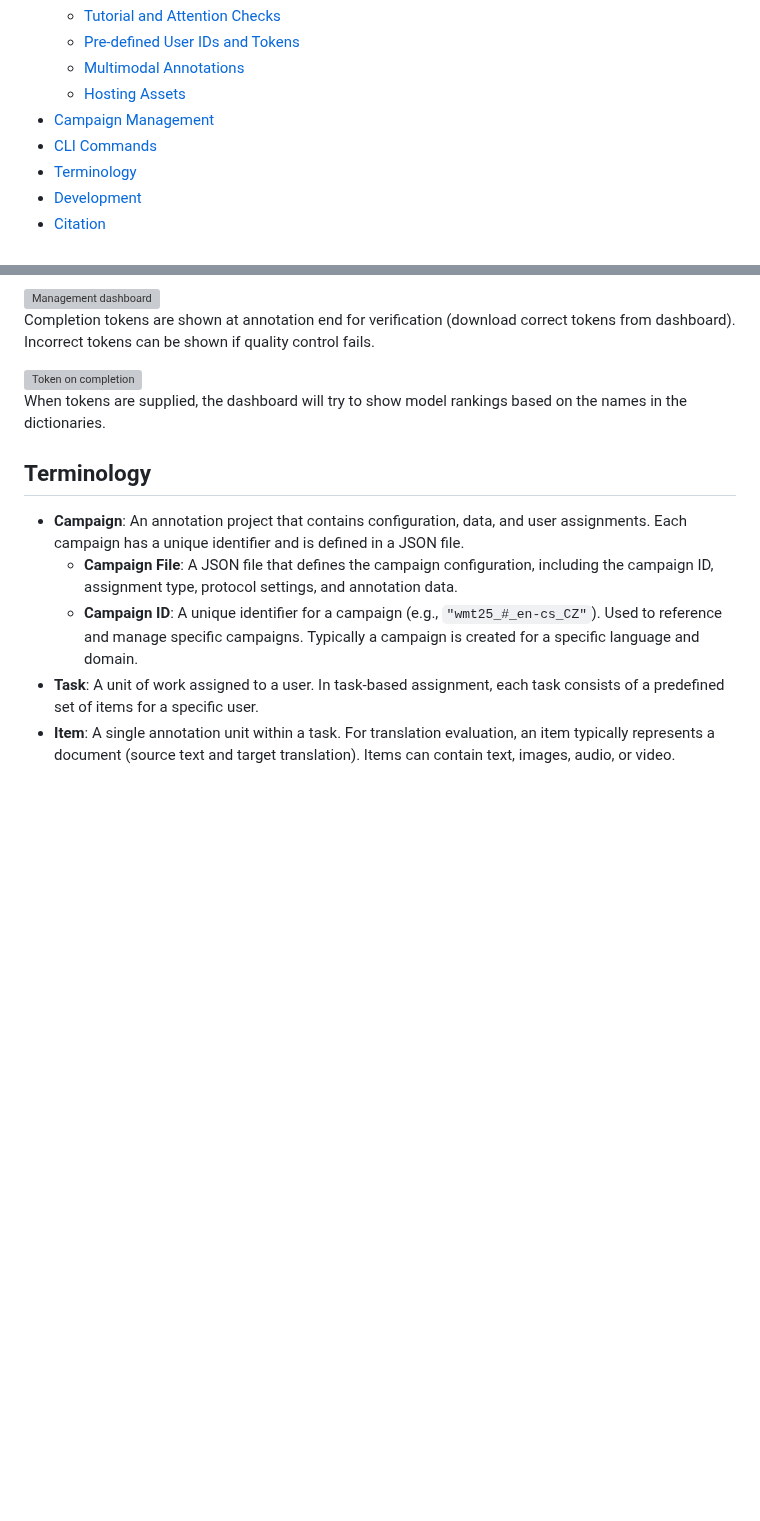
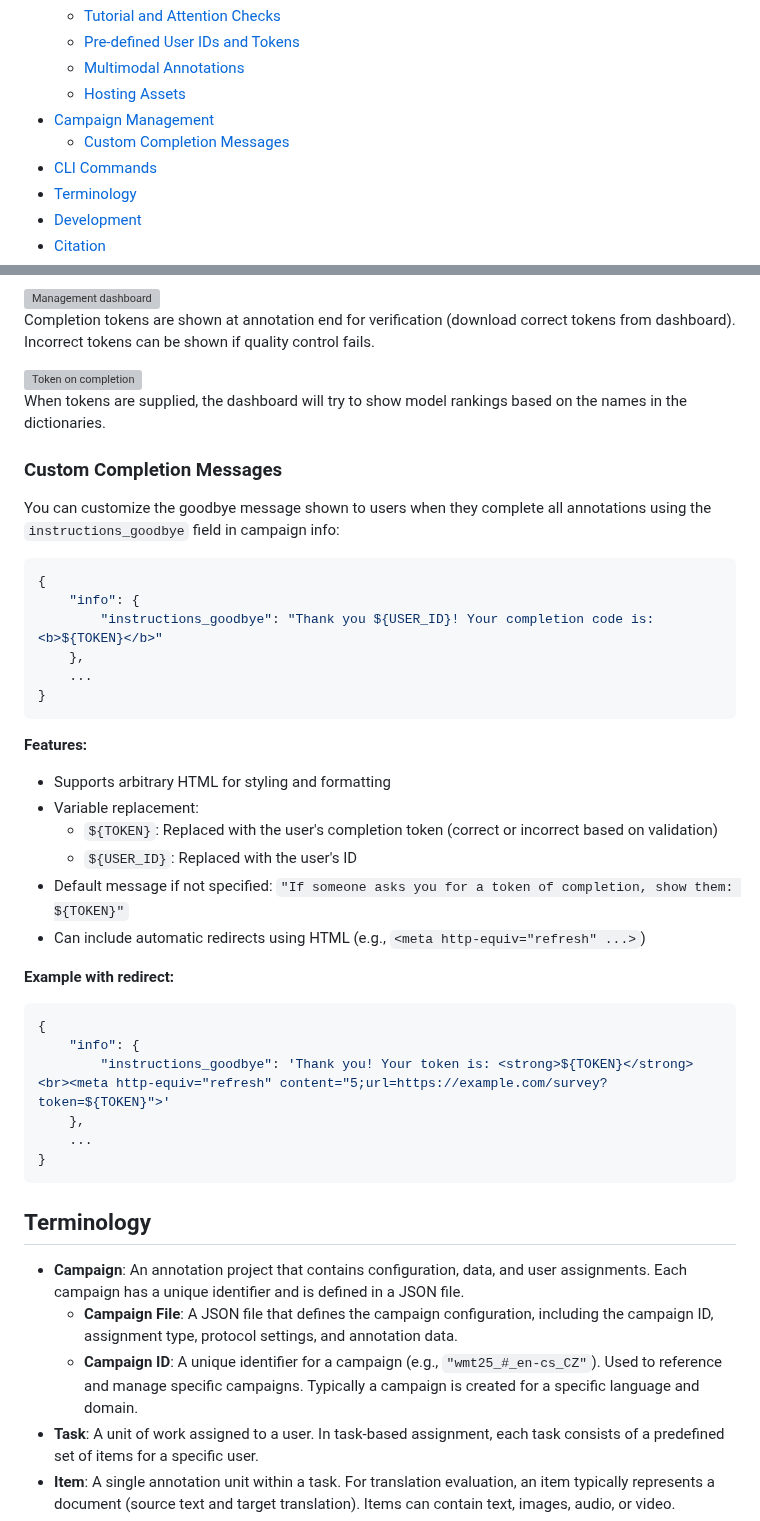
Before and after one commit to zouharvi/pearnament, a Markdown page: README.md, 2 parts joined by grey strips. Drawn GitHub-style; blank space fills up the shorter version; grey boxes are pictures that could not be loaded.

Commit message:
Add documentation for instructions_goodbye feature
Co-authored-by: zouharvi <7661193+zouharvi@users.noreply.github.com>

````diff
--- a/README.md
+++ b/README.md
@@ -26,6 +26,7 @@
   - [Multimodal Annotations](#multimodal-annotations)
   - [Hosting Assets](#hosting-assets)
 - [Campaign Management](#campaign-management)
+  - [Custom Completion Messages](#custom-completion-messages)
 - [CLI Commands](#cli-commands)
 - [Terminology](#terminology)
 - [Development](#development)
@@ -298,6 +299,37 @@ Completion tokens are shown at annotation end for verification (download correct
 
 When tokens are supplied, the dashboard will try to show model rankings based on the names in the dictionaries.
 
+### Custom Completion Messages
+
+You can customize the goodbye message shown to users when they complete all annotations using the `instructions_goodbye` field in campaign info:
+
+```python
+{
+    "info": {
+        "instructions_goodbye": "Thank you ${USER_ID}! Your completion code is: <b>${TOKEN}</b>"
+    },
+    ...
+}
+```
+
+**Features:**
+- Supports arbitrary HTML for styling and formatting
+- Variable replacement:
+  - `${TOKEN}`: Replaced with the user's completion token (correct or incorrect based on validation)
+  - `${USER_ID}`: Replaced with the user's ID
+- Default message if not specified: `"If someone asks you for a token of completion, show them: ${TOKEN}"`
+- Can include automatic redirects using HTML (e.g., `<meta http-equiv="refresh" ...>`)
+
+**Example with redirect:**
+```python
+{
+    "info": {
+        "instructions_goodbye": 'Thank you! Your token is: <strong>${TOKEN}</strong><br><meta http-equiv="refresh" content="5;url=https://example.com/survey?token=${TOKEN}">'
+    },
+    ...
+}
+```
+
 ## Terminology
 
 - **Campaign**: An annotation project that contains configuration, data, and user assignments. Each campaign has a unique identifier and is defined in a JSON file.
````
